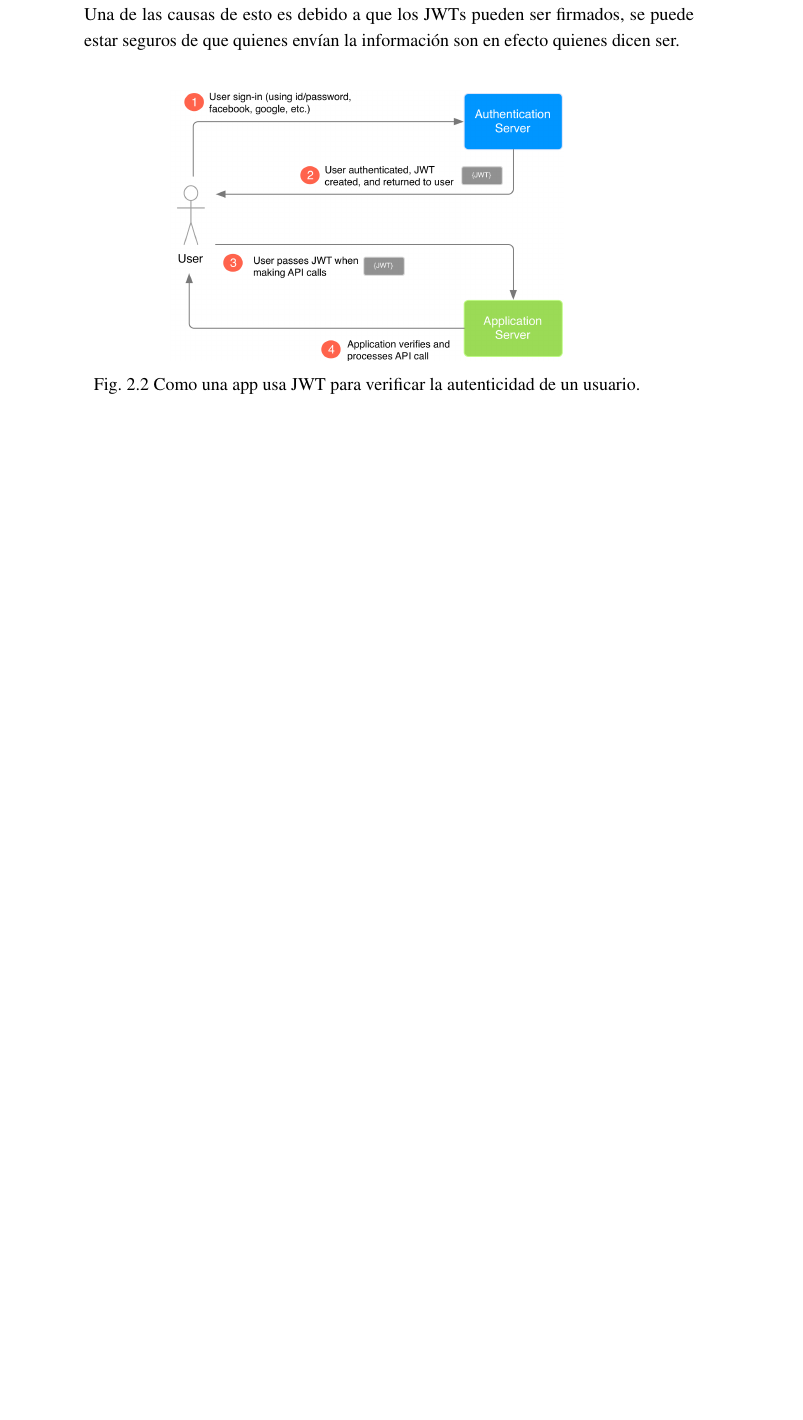
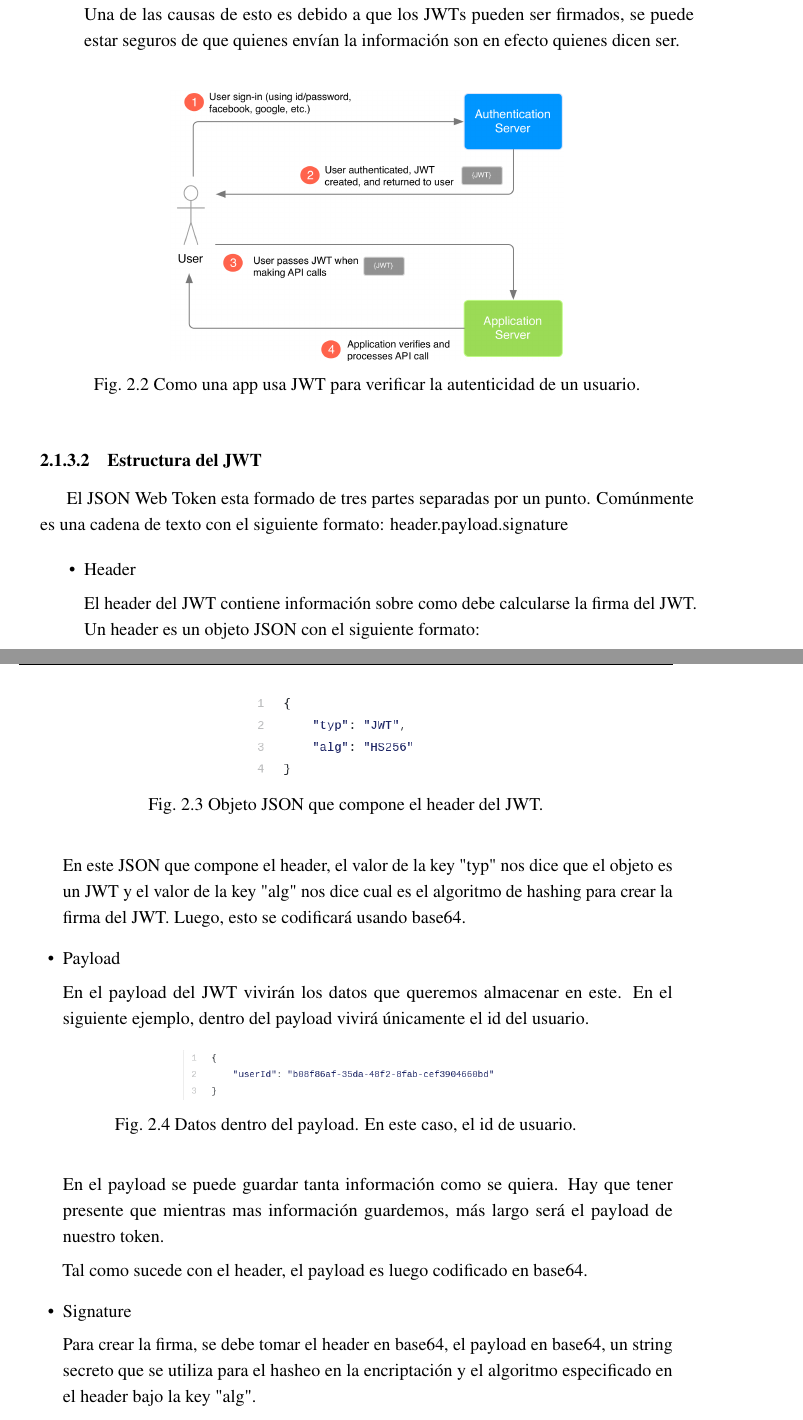
Before and after one commit to Lzok/maye-music-backend-thesis-document, a LaTeX thesis (thesis.tex, which reads Chapter2/chapter2.tex, Preamble/preamble.tex): part of page 29 of 42 before the commit and two parts of pages 29 and 30 of 44 after it, the two joined at a grey line, cut so that both start at the same text, the shorter picture padded with empty space. Compiled offline with pdfLaTeX.

Commit message:
Wrote JWT section in chapter 2. Added figures.

```diff
--- a/Chapter2/chapter2.tex
+++ b/Chapter2/chapter2.tex
@@ -206,3 +206,47 @@ entre dos partes. Esta manera de representar la información fue definida en el
 \label{fig:jwt-auth-user}
 \end{figure}
 
+\subsubsection{Estructura del JWT}
+El JSON Web Token esta formado de tres partes separadas por un punto. Comúnmente es una
+cadena de texto con el siguiente formato: header.payload.signature
+
+\begin{itemize}
+	\item Header
+
+	El header del JWT contiene información sobre como debe calcularse la firma del JWT.
+	Un header es un objeto JSON con el siguiente formato:
+
+	\begin{figure}[H]
+		\centering
+		\includegraphics[width=0.3\textwidth]{jwt2}
+		\caption[JWT Header]{Objeto JSON que compone el header del JWT.}
+		\label{fig:jwt-header}
+	\end{figure}
+
+	En este JSON que compone el header, el valor de la key "typ" nos dice que el objeto
+	es un JWT y el valor de la key "alg" nos dice cual es el algoritmo de hashing para
+	crear la firma del JWT. Luego, esto se codificará usando base64.
+
+
+	\item Payload
+
+	En el payload del JWT vivirán los datos que queremos almacenar en este. En el siguiente
+	ejemplo, dentro del payload vivirá únicamente el id del usuario.
+
+	\begin{figure}[H]
+		\centering
+		\includegraphics[width=0.5\textwidth]{jwt3}
+		\caption[JWT Payload]{Datos dentro del payload. En este caso, el id de usuario.}
+		\label{fig:jwt-payload}
+	\end{figure}
+
+	En el payload se puede guardar tanta información como se quiera. Hay que tener presente
+	que mientras mas información guardemos, más largo será el payload de nuestro token.
+
+	Tal como sucede con el header, el payload es luego codificado en base64.
+
+	\item Signature
+
+	Para crear la firma, se debe tomar el header en base64, el payload en base64, un string
+	secreto que se utiliza para el hasheo en la encriptación y el algoritmo especificado
+	en el header bajo la key "alg".
--- a/Preamble/preamble.tex
+++ b/Preamble/preamble.tex
@@ -66,8 +66,8 @@
 
 % Uncomment the following two lines to force Latex to place the figure.
 % Use [H] when including graphics. Note 'H' instead of 'h'
-%\usepackage{float}
-%\restylefloat{figure}
+\usepackage{float}
+\restylefloat{figure}
 
 % Subcaption package is also available in the sty folder you can use that by
 % uncommenting the following line
```
Also changed, not shown: Chapter2/Figs/Raster/jwt2.png (added), Chapter2/Figs/Raster/jwt3.png (added), Chapter2/Figs/Raster/jwt4.png (added), Chapter2/chapter2.tex (22 more changed lines), 9 other files.
